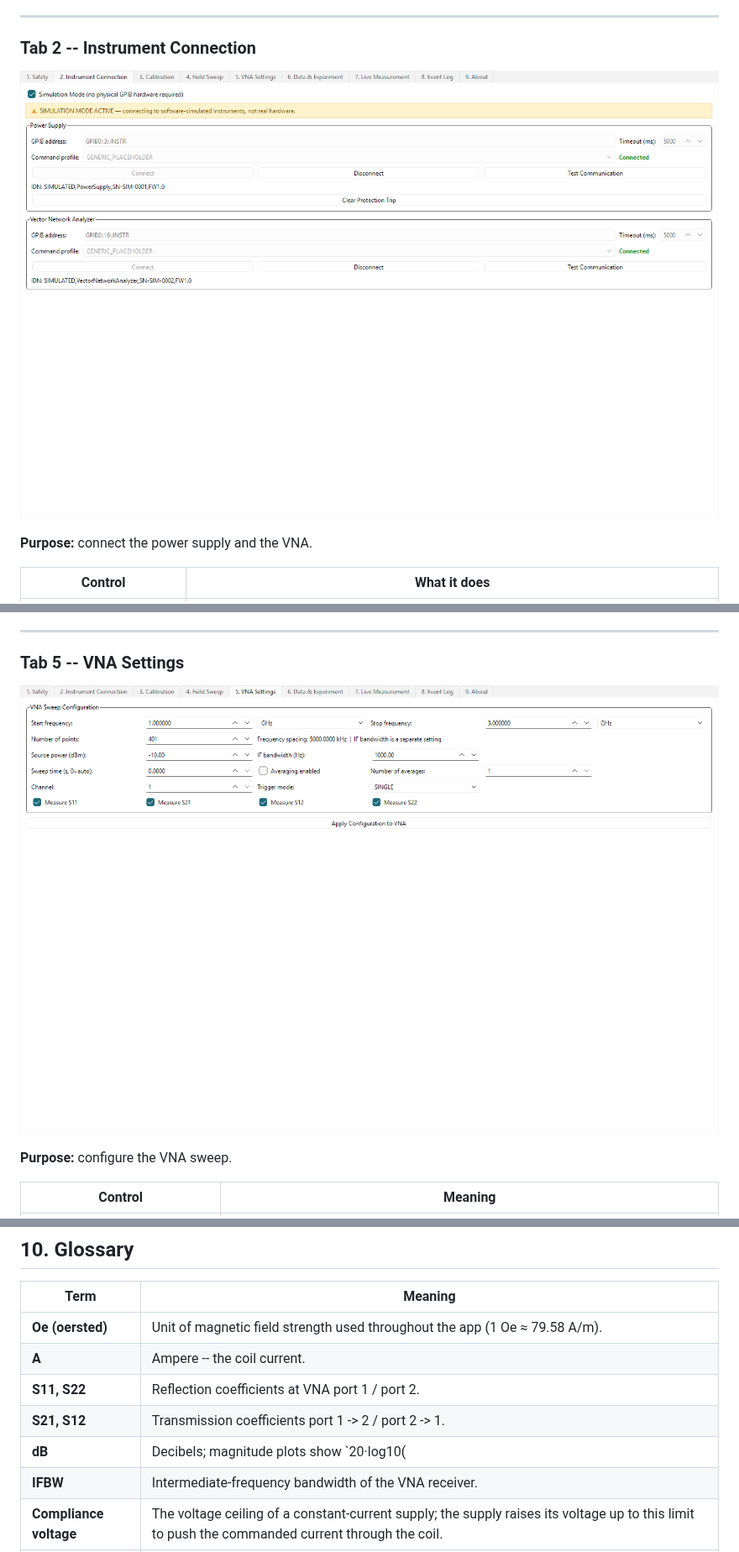
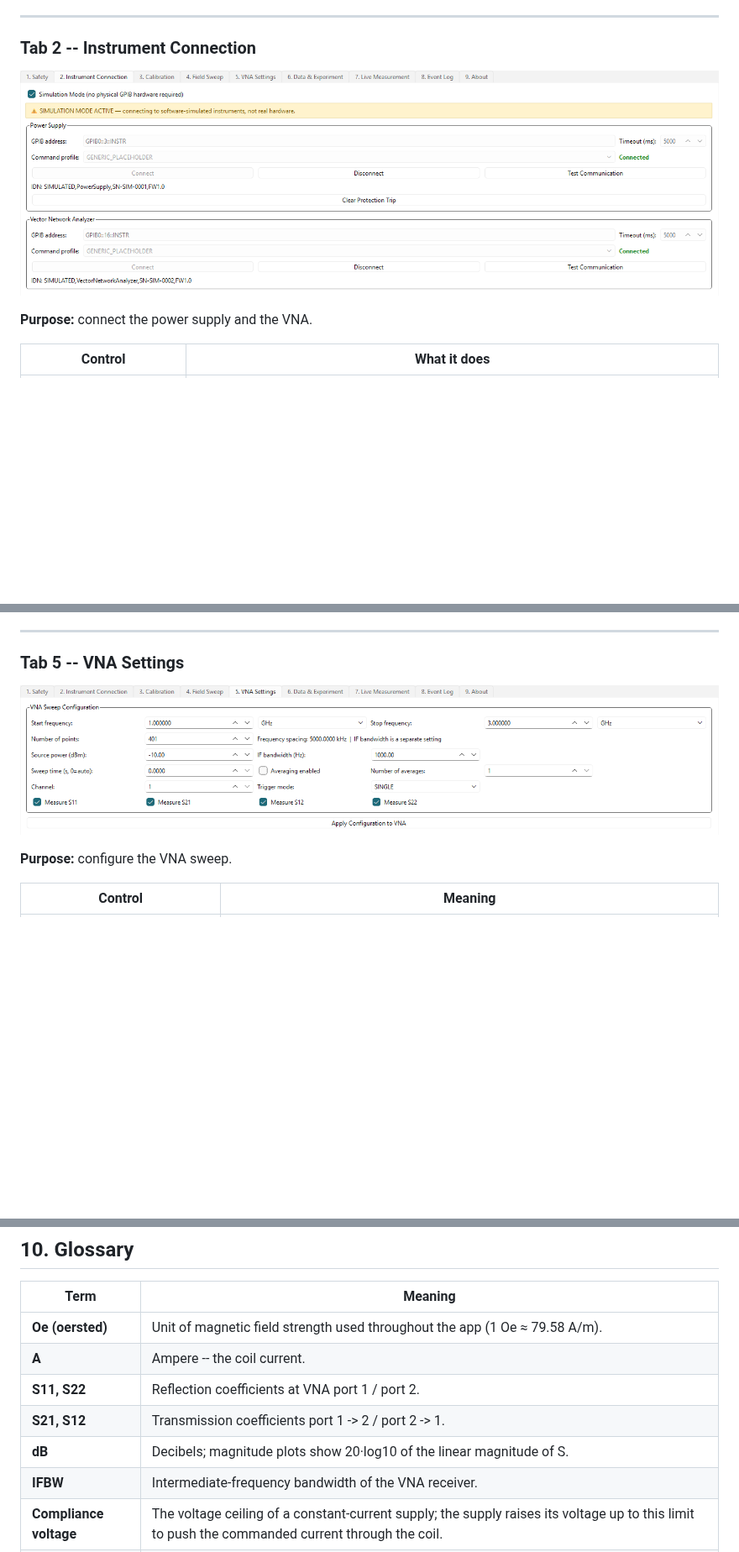
Before and after one commit to abhijitvshinde/electromagnet, a Markdown page: docs/USER_MANUAL.md, 3 parts joined by grey strips. Shown at 84% size. Drawn GitHub-style; pictures changed too: docs/images/02_connection.png, docs/images/05_vna_settings.png; blank space fills up the shorter version.

```diff
--- a/docs/USER_MANUAL.md
+++ b/docs/USER_MANUAL.md
@@ -731,7 +731,7 @@ group named `background`.
 | **A** | Ampere -- the coil current. |
 | **S11, S22** | Reflection coefficients at VNA port 1 / port 2. |
 | **S21, S12** | Transmission coefficients port 1 -> 2 / port 2 -> 1. |
-| **dB** | Decibels; magnitude plots show `20·log10(|S|)`. |
+| **dB** | Decibels; magnitude plots show 20·log10 of the linear magnitude of S. |
 | **IFBW** | Intermediate-frequency bandwidth of the VNA receiver. |
 | **Compliance voltage** | The voltage ceiling of a constant-current supply; the supply raises its voltage up to this limit to push the commanded current through the coil. |
 | **OVP / OCP** | The instrument's over-voltage / over-current protection circuits. |
```
Also changed, not shown: other parts of docs/USER_MANUAL.md (+1 -1 lines), README.md (+1 -1 lines), docs/images/01a_safety_locked.png, docs/images/01b_safety.png, docs/images/09_about.png, 2 other files.
